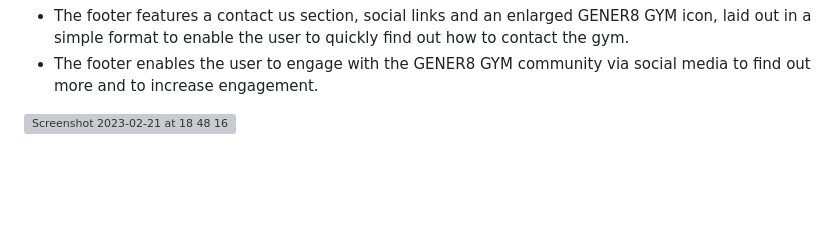
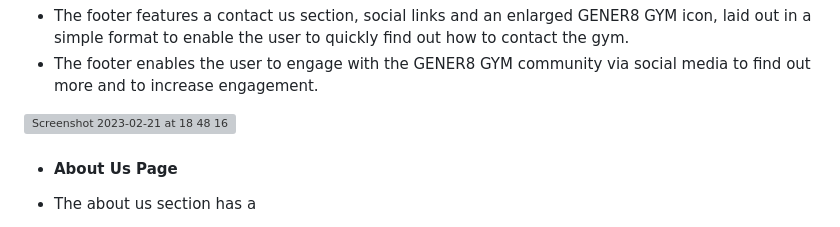
Before and after one commit to elliotjonesdev/gener8gym, a Markdown page: README.md, the part around the change. Rendered like a GitHub page; blank space fills up the shorter version; grey boxes are pictures that could not be loaded.

```diff
--- a/README.md
+++ b/README.md
@@ -53,3 +53,6 @@ The primary goal of the GENER8 GYM website is to attract those interested in joi
  * The footer features a contact us section, social links and an enlarged GENER8 GYM icon, laid out in a simple format to enable the user to quickly find out how to contact the gym.
  * The footer enables the user to engage with the GENER8 GYM community via social media to find out more and to increase engagement.
  <img width="1440" alt="Screenshot 2023-02-21 at 18 48 16" src="https://user-images.githubusercontent.com/119816371/220433919-a98ef9e8-eef2-4a1b-a20f-8fa6ead874c0.png">
+
+* #### About Us Page
+ * The about us section has a
```
